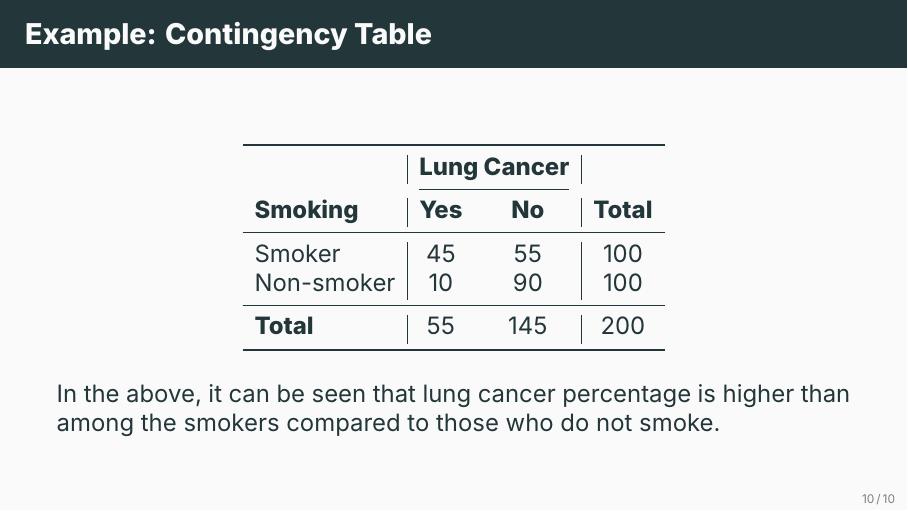
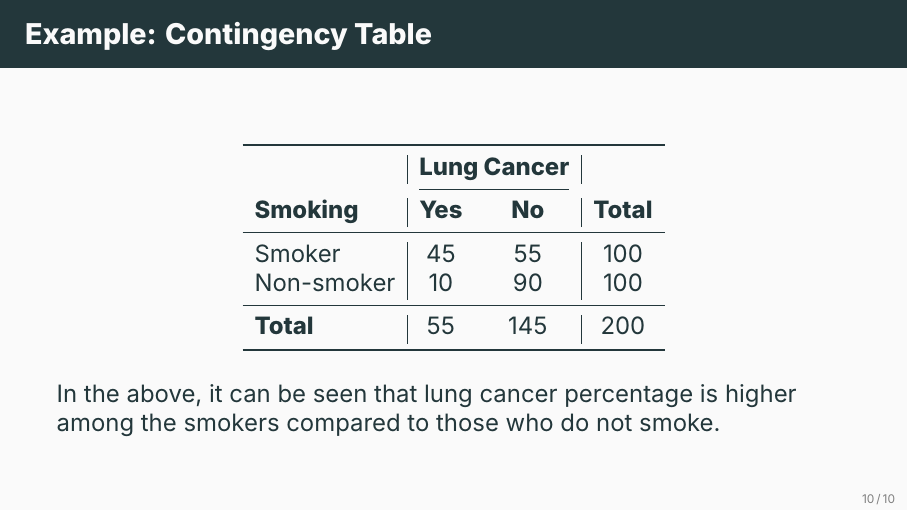
Before and after one commit to ami-null/intro-stats, LaTeX slides (02_summarizing-data/02_summarizing-data.tex): page 16 of 17. Compiled offline with XeLaTeX; a missing font is replaced by an installed copy or a similar font.

Commit message:
minor grammar fix

```diff
--- a/02_summarizing-data/02_summarizing-data.tex
+++ b/02_summarizing-data/02_summarizing-data.tex
@@ -176,7 +176,7 @@
         \end{tabular}
         \end{center}
         \vspace{0.5em}
-        In the above, it can be seen that lung cancer percentage is higher than among the smokers compared to those who do not smoke.
+        In the above, it can be seen that lung cancer percentage is higher among the smokers compared to those who do not smoke.
     \end{frame}
 
 
```
